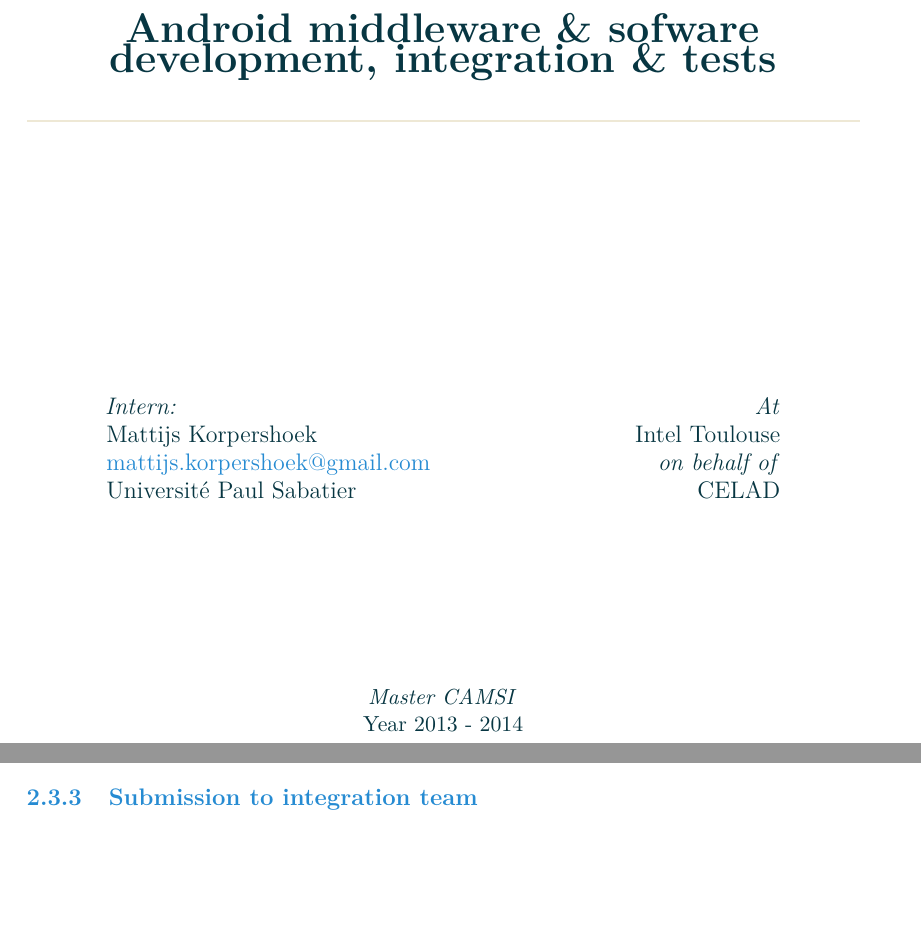
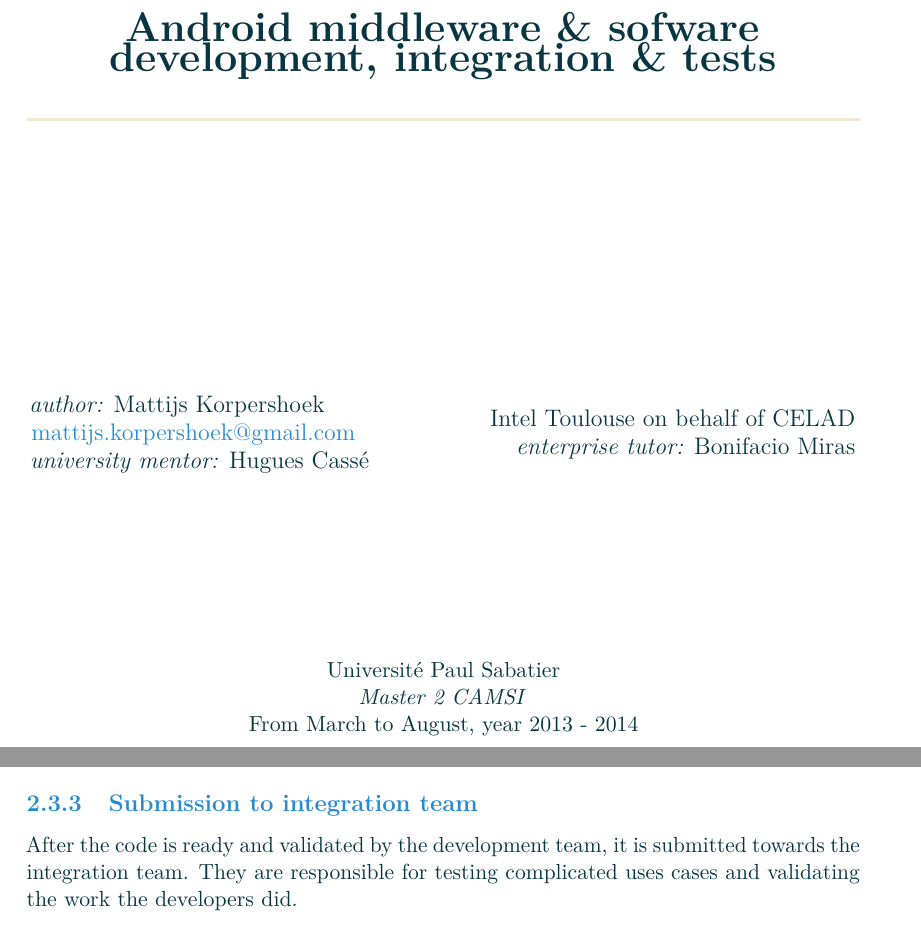
Before and after one commit to Makohoek/internship-report, a LaTeX thesis (report/src/main.tex, which reads report/src/context.tex, report/src/glossary.tex, report/src/title.tex): two parts of pages 1 and 11 of 24 before the commit and two parts of pages 1 and 12 of 25 after it, joined at a grey line, cut so that both start at the same text, the shorter picture padded with empty space. Compiled offline with pdfLaTeX.

Commit message:
Improved front page, workflow diagram and more
Signed-off-by: Mattijs Korpershoek <mattijs.korpershoek@gmail.com>

```diff
--- a/report/src/context.tex
+++ b/report/src/context.tex
@@ -129,3 +127,5 @@
 up with new ideas to improve my own work.
 
 \subsection{Submission to integration team}
+After the code is ready and validated by the development team, it is submitted towards the integration team.
+They are responsible for testing complicated uses cases and validating the work the developers did.
--- a/report/src/glossary.tex
+++ b/report/src/glossary.tex
@@ -238,6 +238,14 @@
   name=Vim,
   description={A modal text editor, based on vi, and maintained by Bram Moolenaar.
   It power comes from it's different modes, motions, and it's extensibility.}
+}
+
+\newglossaryentry{tmux}
+{
+  name=Tmux,
+  description={The terminal multiplexer. Is very useful to organize multiple terminal instances in
+  one terminal emulator. It handles splits, multiple pane layouts, and is fully configurable via a
+  configuration file}
 }
 
 \newglossaryentry{kernel}
@@ -637,9 +645,8 @@
   name=CAMSI,
   description={Stands for ``Concepteur en Architectures de Machines et
     Systèmes Informatiques''. It is a Master Degree diploma
-    collaboratively issued by Université Paul Sabatier
-    in Toulouse. The courses of this diploma include
-    electronic layout design, computer architecture design,
+    issued by Université Paul Sabatier in Toulouse. The courses of this
+    diploma include electronic layout design, computer architecture design,
     micro-controller programming, Linux kernel programming and
     real-time Operating Systems scheduling}
 }
--- a/report/src/title.tex
+++ b/report/src/title.tex
@@ -26,27 +26,25 @@
 \vfill
 
 % Author and supervisor
-\begin{minipage}{0.4\textwidth}
+\begin{minipage}{0.49\textwidth}
 \begin{flushleft} \large
-\emph{Intern:}\\
-Mattijs Korpershoek\\
-\href{mailto:mattijs.korpershoek@gmail.com}{mattijs.korpershoek@gmail.com}\\
-Université Paul Sabatier\\
+  \emph{author:} Mattijs Korpershoek \\
+\href{mailto:mattijs.korpershoek@gmail.com}{mattijs.korpershoek@gmail.com} \\
+\emph{university mentor:} Hugues Cassé
 \end{flushleft}
 \end{minipage}
-\begin{minipage}{0.4\textwidth}
+\begin{minipage}{0.49\textwidth}
 \begin{flushright} \large
-\emph{At} \\
-Intel Toulouse \\
-\emph{on behalf of}\\
-CELAD\\
+Intel Toulouse on behalf of CELAD \\
+\emph{enterprise tutor:} Bonifacio Miras
 \end{flushright}
 \end{minipage}
 
 \vfill
 
-\emph{Master CAMSI}\\
-Year 2013 - 2014
+Université Paul Sabatier \\
+\emph{Master 2 CAMSI} \\
+From March to August, year 2013 - 2014
 
 \end{center}
 
```
Also changed, not shown: report/src/conclusion.tex (+1 -1 lines), report/src/introduction.tex (+1 -1 lines), report/src/img/workflow/Makefile (added), report/src/context.tex (4 more changed lines), 2 other files.
